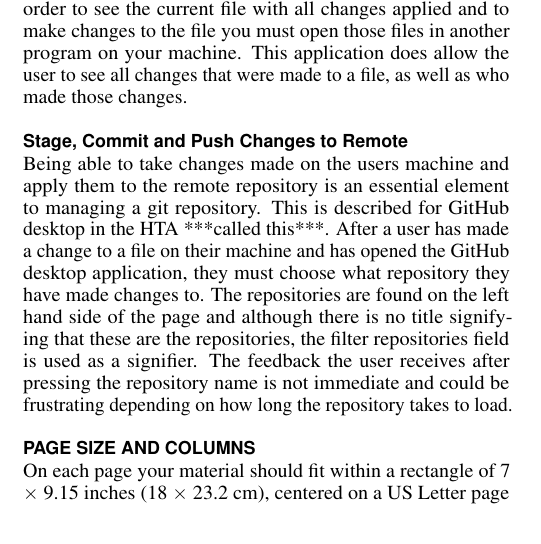
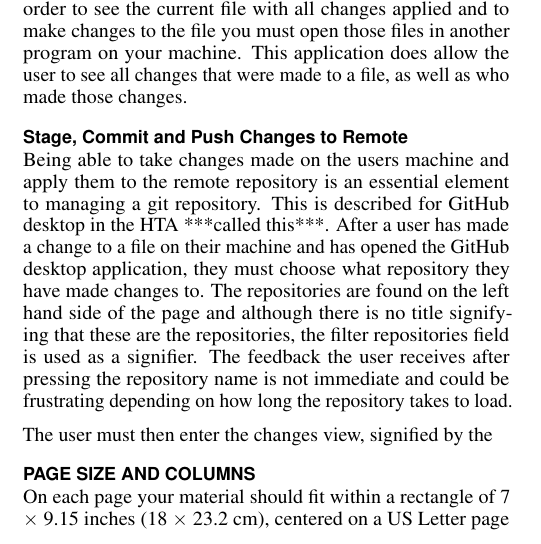
Before and after one commit to scoochflex/4CH3-Milestones, a LaTeX document (Milestone2/LaTeX/Milestone2.tex): part of one column of page 1 of 5, cut so that both start at the same text. Compiled offline with pdfLaTeX.

Commit message:
Added GitHub Changes view image

```diff
--- a/Milestone2/LaTeX/Milestone2.tex
+++ b/Milestone2/LaTeX/Milestone2.tex
@@ -218,6 +218,8 @@ to. The repositories are found on the left hand side of the page and although th
 signifying that these are the repositories, the filter repositories field is used as a signifier.
 The feedback the user receives after pressing the repository name is not immediate and could be
 frustrating depending on how long the repository takes to load.
+
+The user must then enter the changes view, signified by the
 
 \section{Page Size and Columns}
 On each page your material should fit within a rectangle of 7 $\times$
```
Also changed, not shown: Milestone2/LaTeX/figures/Git-Hub-Changes.PNG (added).
